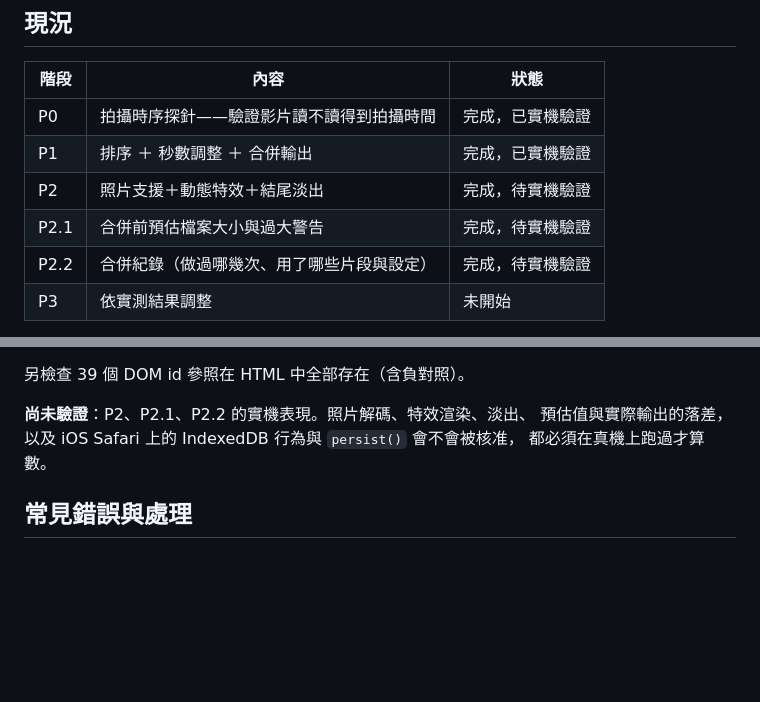
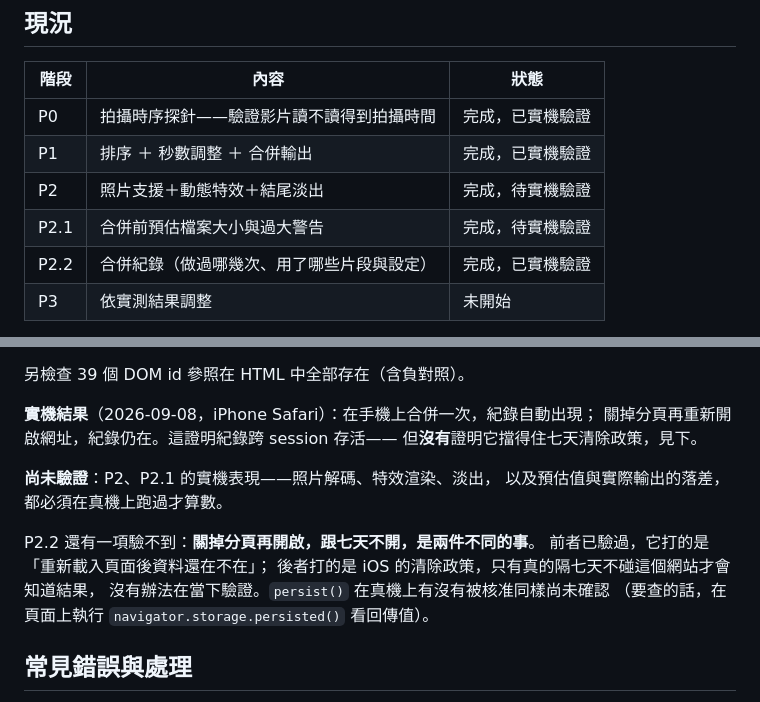
Before and after one commit to radihuang/clip-merger, a Markdown page: README.md, 2 parts joined by grey strips. Drawn GitHub-style; blank space fills up the shorter version.

Commit message:
README：P2.2 標記為已實機驗證
iPhone Safari 上合併一次、關掉分頁再開，紀錄仍在。

同時寫清楚這證明了什麼、沒證明什麼：關掉分頁再開打的是「重新載入後
資料還在不在」，跟七天不開所觸發的 iOS 清除政策是兩條不同的路徑，
後者沒辦法在當下驗證。persist() 在真機的核准狀況仍未確認。

Co-Authored-By: Claude Opus 5 <noreply@anthropic.com>
Claude-Session: https://claude.ai/code/session_015E6mDGdeWx9PFKegVmcCDc

```diff
--- a/README.md
+++ b/README.md
@@ -13,7 +13,7 @@
 | P1 | 排序 ＋ 秒數調整 ＋ 合併輸出 | 完成，已實機驗證 |
 | P2 | 照片支援＋動態特效＋結尾淡出 | 完成，待實機驗證 |
 | P2.1 | 合併前預估檔案大小與過大警告 | 完成，待實機驗證 |
-| P2.2 | 合併紀錄（做過哪幾次、用了哪些片段與設定） | 完成，待實機驗證 |
+| P2.2 | 合併紀錄（做過哪幾次、用了哪些片段與設定） | 完成，已實機驗證 |
 | P3 | 依實測結果調整 | 未開始 |
 
 P0 先做的原因：整個專案最大的未知數是「使用者的影片到底讀不讀得到拍攝時間」。
@@ -231,10 +231,19 @@ WebCodecs 編碼、旋轉校正、封裝與儲存整條路徑均通過。
 
 另檢查 39 個 DOM id 參照在 HTML 中全部存在（含負對照）。
 
+**實機結果**（2026-09-08，iPhone Safari）：在手機上合併一次，紀錄自動出現；
+關掉分頁再重新開啟網址，紀錄仍在。這證明紀錄跨 session 存活——
+但**沒有**證明它擋得住七天清除政策，見下。
 
-**尚未驗證**：P2、P2.1、P2.2 的實機表現。照片解碼、特效渲染、淡出、
-預估值與實際輸出的落差，以及 iOS Safari 上的 IndexedDB 行為與 `persist()` 會不會被核准，
-都必須在真機上跑過才算數。
+
+**尚未驗證**：P2、P2.1 的實機表現——照片解碼、特效渲染、淡出，
+以及預估值與實際輸出的落差，都必須在真機上跑過才算數。
+
+P2.2 還有一項驗不到：**關掉分頁再開啟，跟七天不開，是兩件不同的事**。
+前者已驗過，它打的是「重新載入頁面後資料還在不在」；
+後者打的是 iOS 的清除政策，只有真的隔七天不碰這個網站才會知道結果，
+沒有辦法在當下驗證。`persist()` 在真機上有沒有被核准同樣尚未確認
+（要查的話，在頁面上執行 `navigator.storage.persisted()` 看回傳值）。
 
 ## 常見錯誤與處理
 
```
